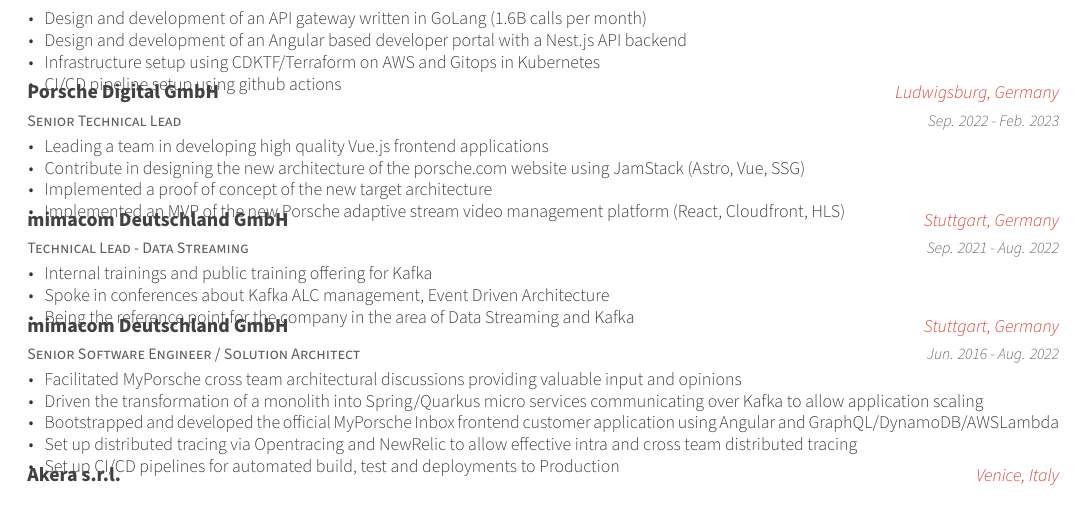
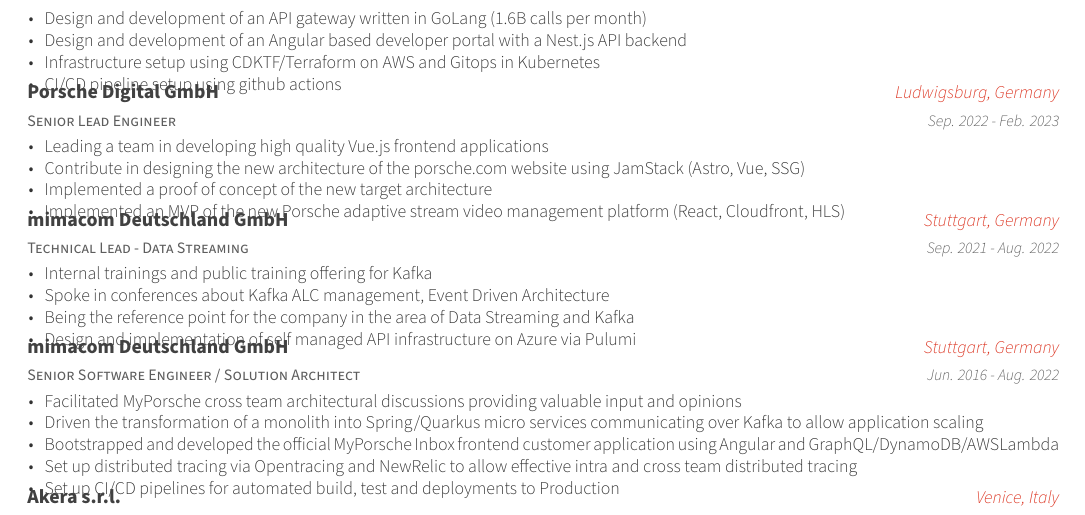
Before and after one commit to ntrp/cv, a LaTeX CV (cv.tex, which reads sections/experience.tex): part of the page, cut so that both start at the same text. Compiled offline with XeLaTeX.

Commit message:
Added missing Azure experience

```diff
--- a/sections/experience.tex
+++ b/sections/experience.tex
@@ -25,7 +25,7 @@
 
 %---------------------------------------------------------
   \cventry
-    {Senior Technical Lead} % Job title
+    {Senior Lead Engineer} % Job title
     {Porsche Digital GmbH} % Organization
     {Ludwigsburg, Germany} % Location
     {Sep. 2022 - Feb. 2023} % Date(s)
@@ -49,6 +49,7 @@
         \item {Internal trainings and public training offering for Kafka}
         \item {Spoke in conferences about Kafka ALC management, Event Driven Architecture}
         \item {Being the reference point for the company in the area of Data Streaming and Kafka}
+        \item {Design and implementation of self managed API infrastructure on Azure via Pulumi}
       \end{cvitems}
     }
 
```
